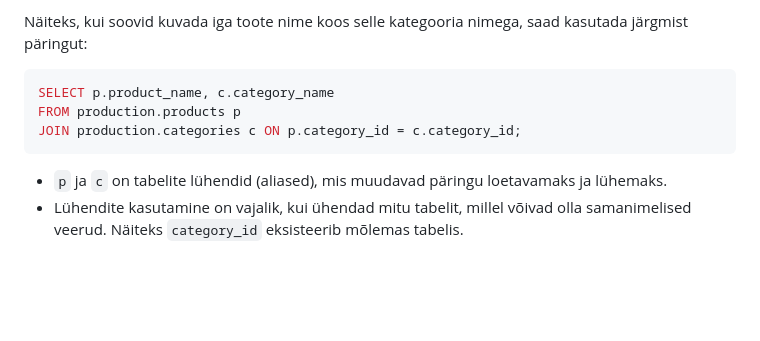
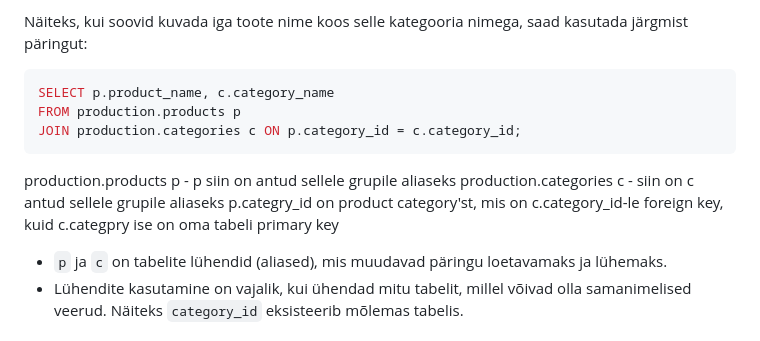
Before and after one commit to ImbiJ/Tarkvaraarenduse_ja_koodihalduse_kursus_2025, a Markdown page: Teemad/sql.md, the part around the change. Rendered like a GitHub page; blank space fills up the shorter version.

Commit message:
Update sql.md
lisatud teksti

````diff
--- a/Teemad/sql.md
+++ b/Teemad/sql.md
@@ -512,6 +512,10 @@ SELECT p.product_name, c.category_name
 FROM production.products p
 JOIN production.categories c ON p.category_id = c.category_id;
 ```
+production.products p - p siin on antud sellele grupile aliaseks
+production.categories c - siin on c antud sellele grupile aliaseks
+p.categry_id on product category'st, mis on c.category_id-le foreign key, kuid c.categpry ise on oma tabeli primary key
+
 
 - `p` ja `c` on tabelite lühendid (aliased), mis muudavad päringu loetavamaks ja lühemaks.
 - Lühendite kasutamine on vajalik, kui ühendad mitu tabelit, millel võivad olla samanimelised veerud. Näiteks `category_id` eksisteerib mõlemas tabelis.
````
